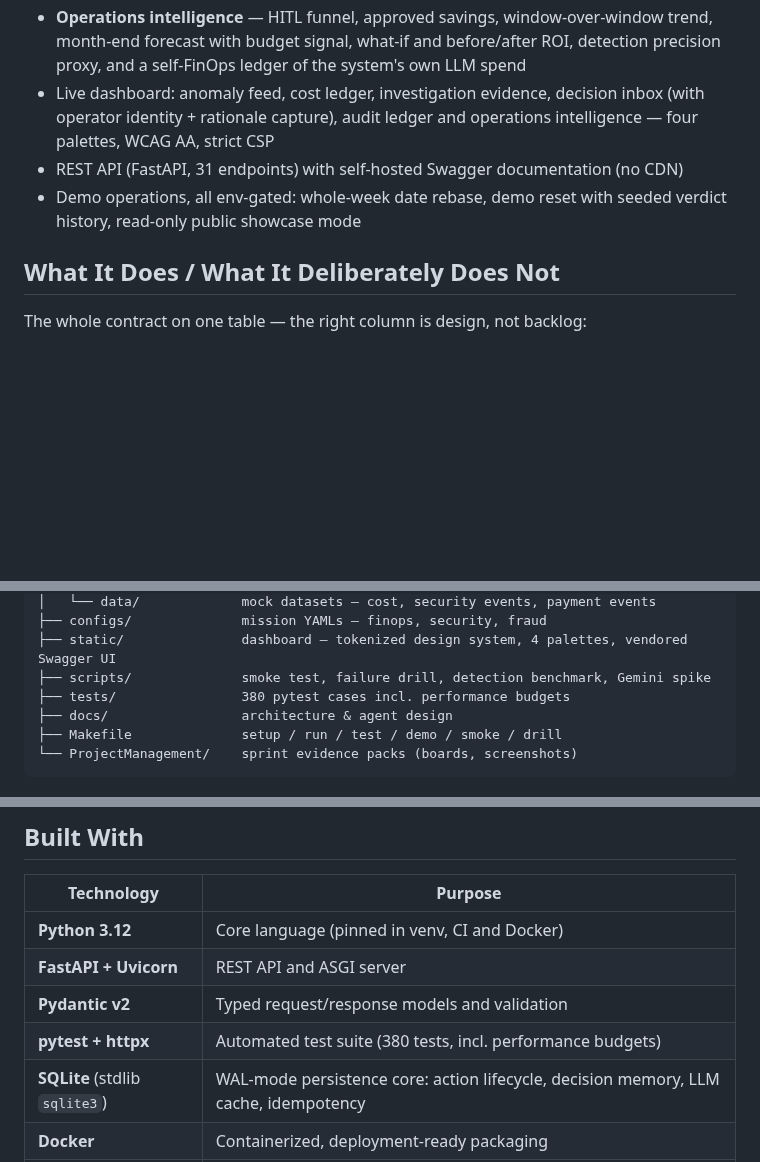
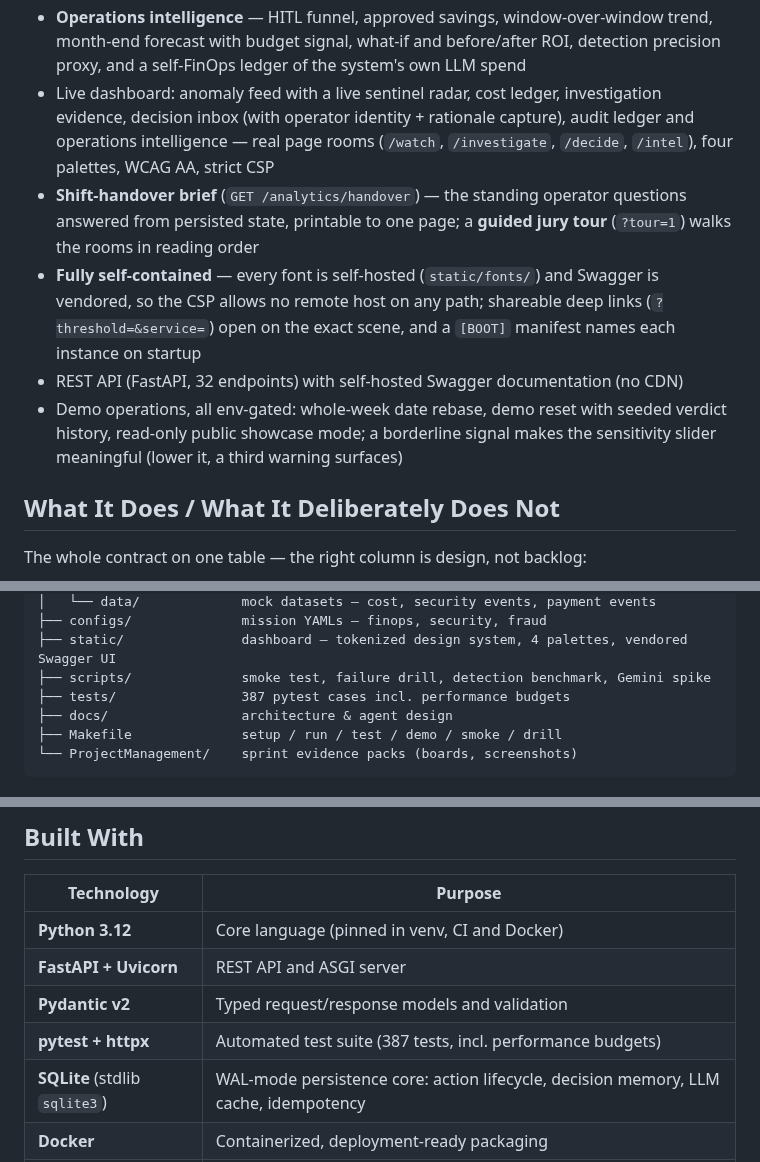
Before and after one commit to muratcan-ates/cloudsentinel, a Markdown page: README.md, 3 parts joined by grey strips. Rendered like a GitHub page; blank space fills up the shorter version.

Commit message:
docs: refresh README + architecture for the new work (32 endpoints, 387 tests)
Feature list gains the sentinel radar, page rooms, shift-handover brief,
guided tour, full self-containment (self-hosted fonts, no remote host)
and the meaningful sensitivity slider; endpoint tables catch up.

```diff
--- a/README.md
+++ b/README.md
@@ -99,9 +99,11 @@ CloudSentinel is an agentic decision-support system that monitors cloud cost and
 - **Unified watch** — mock security events ride the identical detection line as cost (own mission, own event kind, never routed into the cost agents); payment events get a published deterministic rule score with per-rule point attribution — suggestions only
 - **Guardrail pack** — per-pulse LLM call budget (overridable per run), hard transport timeout, ±5% numeric post-check of narrative figures, stakes-raised debate bar for bold answers to critical signals, prompt spotlighting for untrusted data
 - **Operations intelligence** — HITL funnel, approved savings, window-over-window trend, month-end forecast with budget signal, what-if and before/after ROI, detection precision proxy, and a self-FinOps ledger of the system's own LLM spend
-- Live dashboard: anomaly feed, cost ledger, investigation evidence, decision inbox (with operator identity + rationale capture), audit ledger and operations intelligence — four palettes, WCAG AA, strict CSP
-- REST API (FastAPI, 31 endpoints) with self-hosted Swagger documentation (no CDN)
-- Demo operations, all env-gated: whole-week date rebase, demo reset with seeded verdict history, read-only public showcase mode
+- Live dashboard: anomaly feed with a live sentinel radar, cost ledger, investigation evidence, decision inbox (with operator identity + rationale capture), audit ledger and operations intelligence — real page rooms (`/watch`, `/investigate`, `/decide`, `/intel`), four palettes, WCAG AA, strict CSP
+- **Shift-handover brief** (`GET /analytics/handover`) — the standing operator questions answered from persisted state, printable to one page; a **guided jury tour** (`?tour=1`) walks the rooms in reading order
+- **Fully self-contained** — every font is self-hosted (`static/fonts/`) and Swagger is vendored, so the CSP allows no remote host on any path; shareable deep links (`?threshold=&service=`) open on the exact scene, and a `[BOOT]` manifest names each instance on startup
+- REST API (FastAPI, 32 endpoints) with self-hosted Swagger documentation (no CDN)
+- Demo operations, all env-gated: whole-week date rebase, demo reset with seeded verdict history, read-only public showcase mode; a borderline signal makes the sensitivity slider meaningful (lower it, a third warning surfaces)
 
 ## What It Does / What It Deliberately Does Not
 
@@ -208,7 +210,7 @@ cloudsentinel/
 ├── configs/              mission YAMLs — finops, security, fraud
 ├── static/               dashboard — tokenized design system, 4 palettes, vendored Swagger UI
 ├── scripts/              smoke test, failure drill, detection benchmark, Gemini spike
-├── tests/                380 pytest cases incl. performance budgets
+├── tests/                387 pytest cases incl. performance budgets
 ├── docs/                 architecture & agent design
 ├── Makefile              setup / run / test / demo / smoke / drill
 └── ProjectManagement/    sprint evidence packs (boards, screenshots)
@@ -285,7 +287,7 @@ docker run -p 8000:8000 cloudsentinel
 | **Python 3.12** | Core language (pinned in venv, CI and Docker) |
 | **FastAPI + Uvicorn** | REST API and ASGI server |
 | **Pydantic v2** | Typed request/response models and validation |
-| **pytest + httpx** | Automated test suite (380 tests, incl. performance budgets) |
+| **pytest + httpx** | Automated test suite (387 tests, incl. performance budgets) |
 | **SQLite** (stdlib `sqlite3`) | WAL-mode persistence core: action lifecycle, decision memory, LLM cache, idempotency |
 | **Docker** | Containerized, deployment-ready packaging |
 | **Gemini** (`google-genai`) | LLM provider layer with quota-aware retry and rule-based fallback |
```
Also changed, not shown: other parts of README.md (+2 -2 lines), docs/architecture.md (+2 -2 lines).
